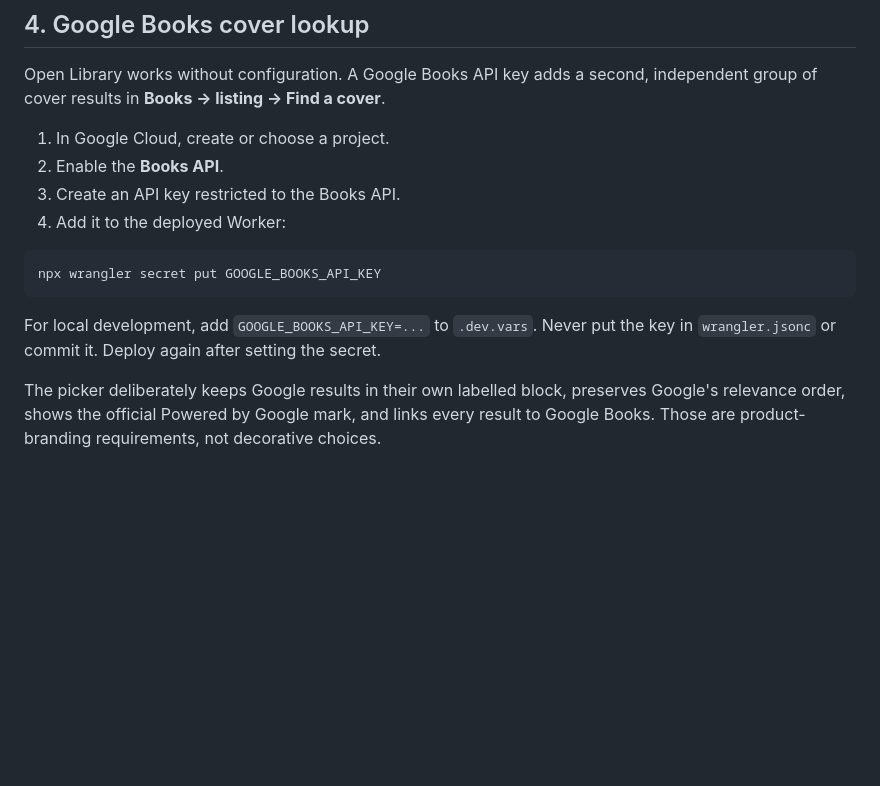
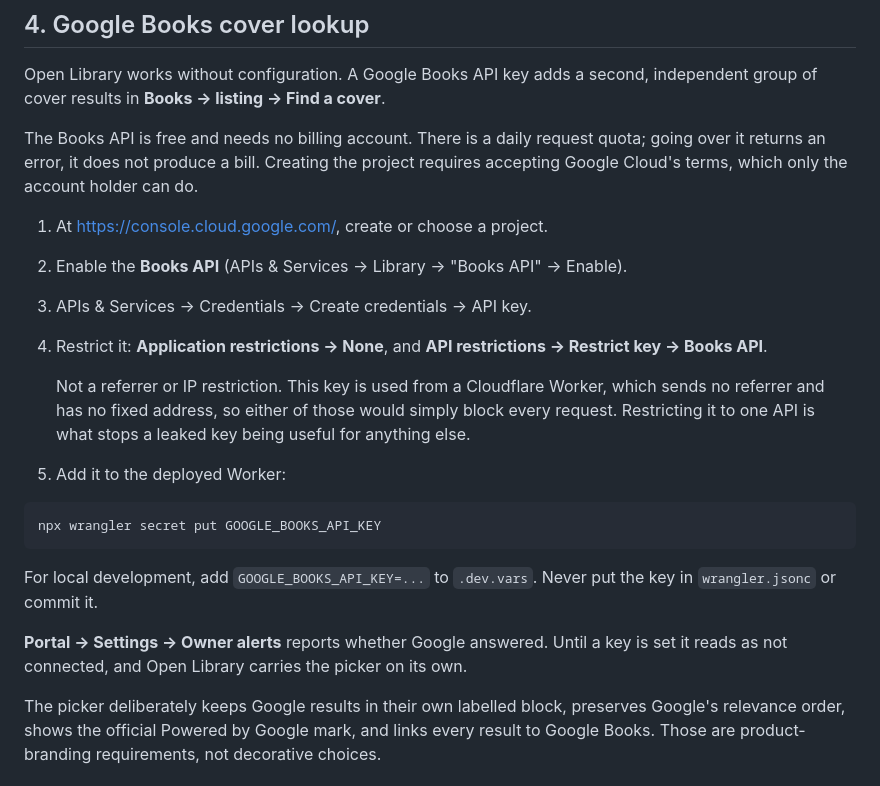
Before and after one commit to SupremacySolutions/assubki-books, a Markdown page: SETUP.md, the part around the change. GitHub-like rendering; blank space fills up the shorter version.

Commit message:
Say what the Google key costs, and which restriction to put on it
Two things the setup steps left the reader to find out the hard way.

The Books API is free and needs no billing account - worth stating plainly,
because "create a Google Cloud project" reads like the start of a bill. Going
over the daily quota returns an error rather than charging anything.

And "restricted to the Books API" was right but easy to read as the wrong
restriction. A referrer or IP restriction is the reflex, and both would block
every request here: the key is used from a Worker, which sends no referrer and
has no fixed address. Application restrictions have to be None and the API
restriction is what does the work.

Also notes that accepting the terms is the account holder's to do, and where
in the portal to see whether the key took.

Co-Authored-By: Claude Opus 5 <noreply@anthropic.com>
Claude-Session: https://claude.ai/code/session_018mD2VFPKiN2A34mMx11nui

````diff
--- a/SETUP.md
+++ b/SETUP.md
@@ -95,17 +95,33 @@ so there are never two ways in. Delete `ADMIN_PASSWORD` afterwards.
 Open Library works without configuration. A Google Books API key adds a second,
 independent group of cover results in **Books → listing → Find a cover**.
 
-1. In Google Cloud, create or choose a project.
-2. Enable the **Books API**.
-3. Create an API key restricted to the Books API.
-4. Add it to the deployed Worker:
+The Books API is free and needs no billing account. There is a daily request
+quota; going over it returns an error, it does not produce a bill. Creating the
+project requires accepting Google Cloud's terms, which only the account holder
+can do.
+
+1. At <https://console.cloud.google.com/>, create or choose a project.
+2. Enable the **Books API** (APIs & Services → Library → "Books API" → Enable).
+3. APIs & Services → Credentials → Create credentials → API key.
+4. Restrict it: **Application restrictions → None**, and
+   **API restrictions → Restrict key → Books API**.
+
+   Not a referrer or IP restriction. This key is used from a Cloudflare Worker,
+   which sends no referrer and has no fixed address, so either of those would
+   simply block every request. Restricting it to one API is what stops a leaked
+   key being useful for anything else.
+5. Add it to the deployed Worker:
 
 ```bash
 npx wrangler secret put GOOGLE_BOOKS_API_KEY
 ```
 
 For local development, add `GOOGLE_BOOKS_API_KEY=...` to `.dev.vars`. Never put
-the key in `wrangler.jsonc` or commit it. Deploy again after setting the secret.
+the key in `wrangler.jsonc` or commit it.
+
+**Portal → Settings → Owner alerts** reports whether Google answered. Until a
+key is set it reads as not connected, and Open Library carries the picker on
+its own.
 
 The picker deliberately keeps Google results in their own labelled block,
 preserves Google's relevance order, shows the official Powered by Google mark,
````
